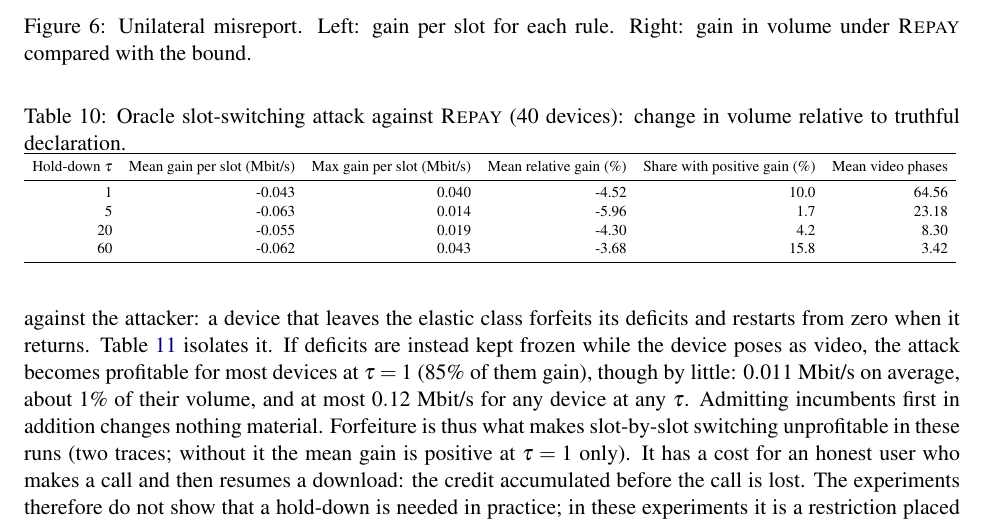
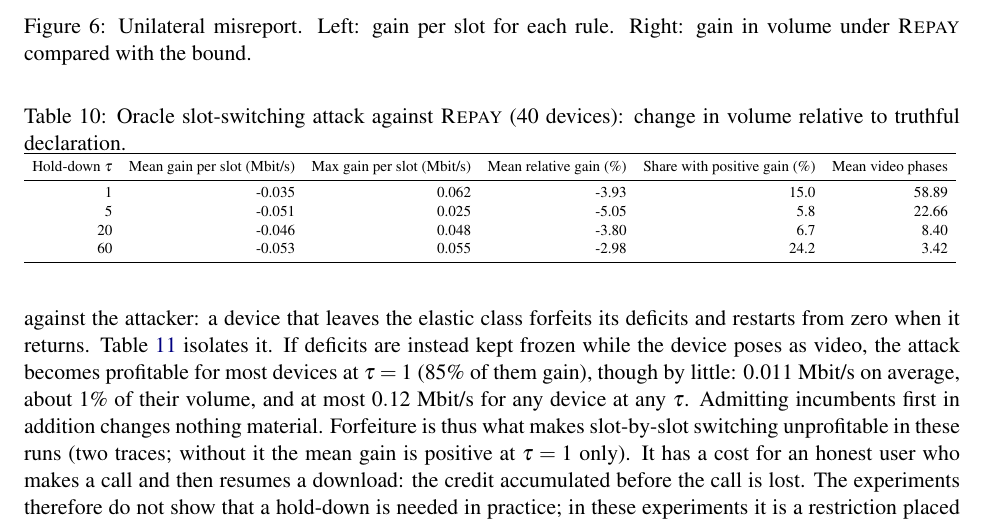
Before and after one commit to vinhqdang/computer_network_optimization, a LaTeX paper (paper/main.tex, which reads paper/tables/oracle.tex): part of page 25 of 41, cut so that both start at the same text. Compiled offline with pdfLaTeX.

Commit message:
Regenerate V-sweep, traffic-mix, switching and oracle results with normalised tier queues

```diff
--- a/paper/tables/oracle.tex
+++ b/paper/tables/oracle.tex
@@ -3,9 +3,9 @@
 \toprule
 Hold-down $\tau$ & Mean gain per slot (Mbit/s) & Max gain per slot (Mbit/s) & Mean relative gain (\%) & Share with positive gain (\%) & Mean video phases \\
 \midrule
-1 & -0.043 & 0.040 & -4.52 & 10.0 & 64.56 \\
-5 & -0.063 & 0.014 & -5.96 & 1.7 & 23.18 \\
-20 & -0.055 & 0.019 & -4.30 & 4.2 & 8.30 \\
-60 & -0.062 & 0.043 & -3.68 & 15.8 & 3.42 \\
+1 & -0.035 & 0.062 & -3.93 & 15.0 & 58.89 \\
+5 & -0.051 & 0.025 & -5.05 & 5.8 & 22.66 \\
+20 & -0.046 & 0.048 & -3.80 & 6.7 & 8.40 \\
+60 & -0.053 & 0.055 & -2.98 & 24.2 & 3.42 \\
 \bottomrule
 \end{tabular}
```
Also changed, not shown: 4 other files.
